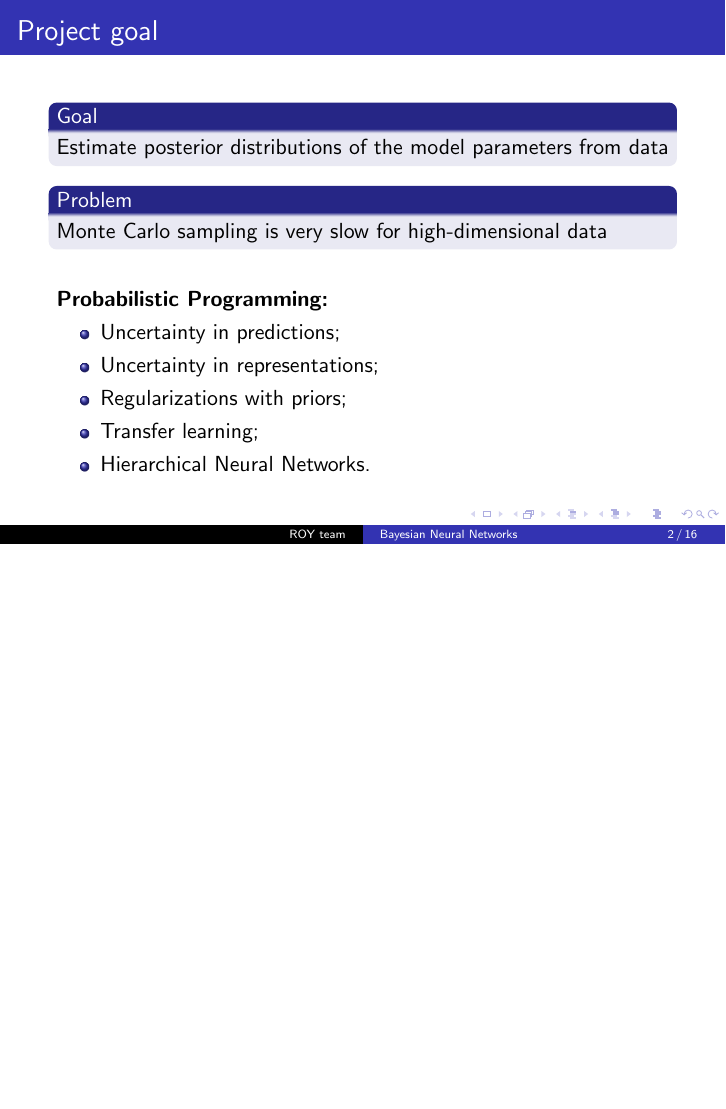
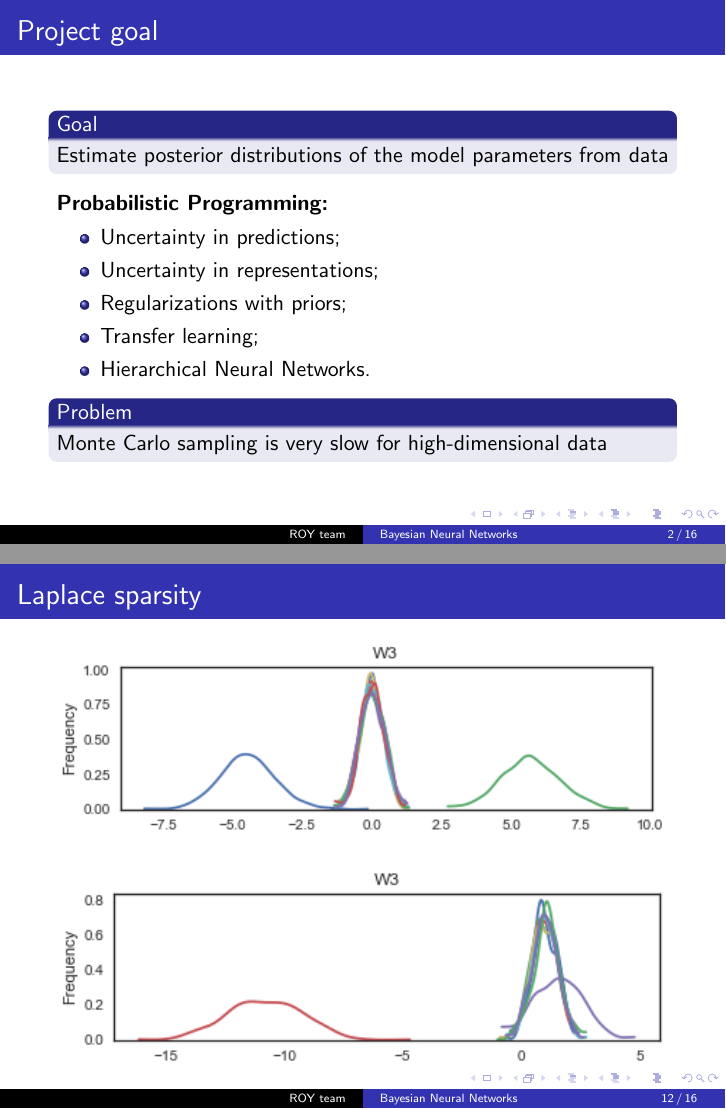
Before and after one commit to isachenkoroma/BNN, LaTeX slides (doc/BayesianMethods2017ProjectPresentation.tex): page 2 of 16 before the commit and pages 2 and 12 of 16 after it, the two joined at a grey line, the shorter picture padded with empty space. Compiled offline with pdfLaTeX.

Commit message:
small updates

```diff
--- a/doc/BayesianMethods2017ProjectPresentation.tex
+++ b/doc/BayesianMethods2017ProjectPresentation.tex
@@ -43,20 +43,18 @@
 	\begin{block}{Goal}
 		Estimate posterior distributions of the model parameters from data
 	\end{block}
+\vspace{0.1cm}
+\textbf{Probabilistic Programming:}
+\begin{itemize}
+	\item Uncertainty in predictions;
+	\item Uncertainty in representations;
+	\item Regularizations with priors;
+	\item Transfer learning;
+	\item Hierarchical Neural Networks.
+\end{itemize}
 	\begin{block}{Problem}
 		Monte Carlo sampling is very slow for high-dimensional data
 	\end{block}
-
-	\vfill
-
-	\textbf{Probabilistic Programming:}
-	\begin{itemize}
-		\item Uncertainty in predictions;
-		\item Uncertainty in representations;
-		\item Regularizations with priors;
-		\item Transfer learning;
-		\item Hierarchical Neural Networks.
-	\end{itemize}
 \end{frame}
 %--------------------------------------------------------------------------------
 \begin{frame}{Related work}
@@ -296,7 +294,7 @@
 	\end{minipage}
 \end{frame}
 %--------------------------------------------------------------------------------
-\begin{frame}{Synthetic data}
+\begin{frame}{Laplace sparsity}
 	\begin{figure}
 		\includegraphics[width=1\columnwidth]{pres_pics/trace_laplace_w3.png}
 	\end{figure}
```
Also changed, not shown: doc/BayesianMethods2017ProjectPresentation.pdf, doc/BayesianMethods2017ProjectPresentation.tex (4 more changed lines).
